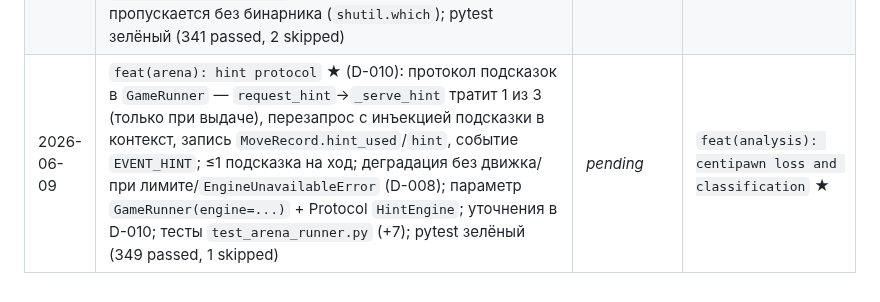
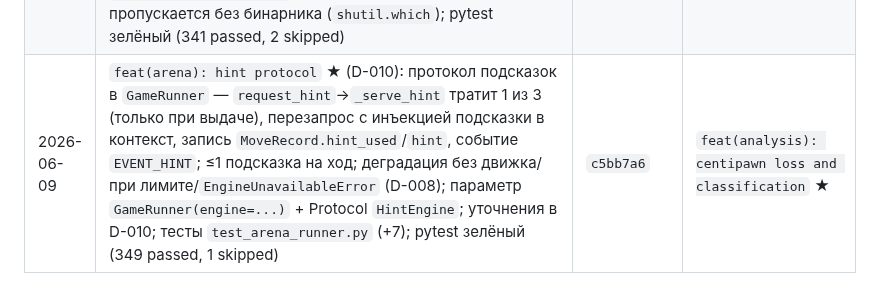
Before and after one commit to kovdmtr/LLM_arena_chess, a Markdown page: docs/PROGRESS.md, the part around the change. GitHub-like rendering.

Commit message:
docs(progress): record real commit hash in session log
Co-Authored-By: Claude Opus 4.8 <noreply@anthropic.com>

```diff
--- a/docs/PROGRESS.md
+++ b/docs/PROGRESS.md
@@ -95,4 +95,4 @@
 | 2026-06-09 | `test(report): report renders from fixture`: `test_report_render_from_fixture.py` (9 шт) — фикстура «детского мата» → `export_report` пишет файл, который self-contained (DOCTYPE/inline SVG/без `<img>`), показывает игроков/ходы/итог, рядом с `game.json`, без `.tmp`, валидирует id, без секретов, рендерится после save→load; **Phase 4 закрыта**; pytest зелёный | `86ecfbe` | `feat(engine): stockfish wrapper` |
 | 2026-06-09 | `feat(engine): stockfish wrapper` (D-008): ★ `engine/stockfish.py` (`StockfishEngine` + `EngineUnavailableError`) поверх python-chess UCI — `best_move(fen)→HintRecord` (uci + eval_cp/mate_in, POV ходящей стороны, D-010), `evaluate(fen)→cp` (мат→±100000 для D-009); ленивый запуск, контекстный менеджер, `opener` инъектируется для тестов; нет бинарника → `EngineUnavailableError`; **Phase 5 началась**; pytest зелёный | `81c590f` | `test(engine): stockfish (skip if absent)` |
 | 2026-06-09 | `test(engine): stockfish (skip if absent)`: ★ `test_engine_stockfish.py` (15 шт + 1 skip) — разбор оценок на фейковом движке (`.relative`/мат/глубина), жизненный цикл процесса (ленивый запуск/идемпотентный close/контекстный менеджер/переоткрытие), деградация в `EngineUnavailableError`; интеграция с реальным Stockfish пропускается без бинарника (`shutil.which`); pytest зелёный (341 passed, 2 skipped) | `3fd4183` | `feat(arena): hint protocol` ★ |
-| 2026-06-09 | `feat(arena): hint protocol` ★ (D-010): протокол подсказок в `GameRunner` — `request_hint`→`_serve_hint` тратит 1 из 3 (только при выдаче), перезапрос с инъекцией подсказки в контекст, запись `MoveRecord.hint_used`/`hint`, событие `EVENT_HINT`; ≤1 подсказка на ход; деградация без движка/при лимите/`EngineUnavailableError` (D-008); параметр `GameRunner(engine=...)` + Protocol `HintEngine`; уточнения в D-010; тесты `test_arena_runner.py` (+7); pytest зелёный (349 passed, 1 skipped) | _pending_ | `feat(analysis): centipawn loss and classification` ★ |
+| 2026-06-09 | `feat(arena): hint protocol` ★ (D-010): протокол подсказок в `GameRunner` — `request_hint`→`_serve_hint` тратит 1 из 3 (только при выдаче), перезапрос с инъекцией подсказки в контекст, запись `MoveRecord.hint_used`/`hint`, событие `EVENT_HINT`; ≤1 подсказка на ход; деградация без движка/при лимите/`EngineUnavailableError` (D-008); параметр `GameRunner(engine=...)` + Protocol `HintEngine`; уточнения в D-010; тесты `test_arena_runner.py` (+7); pytest зелёный (349 passed, 1 skipped) | `c5bb7a6` | `feat(analysis): centipawn loss and classification` ★ |
```
